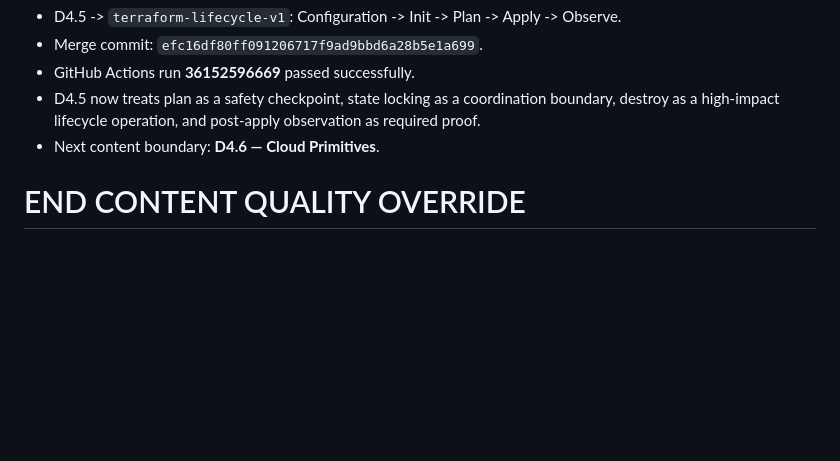
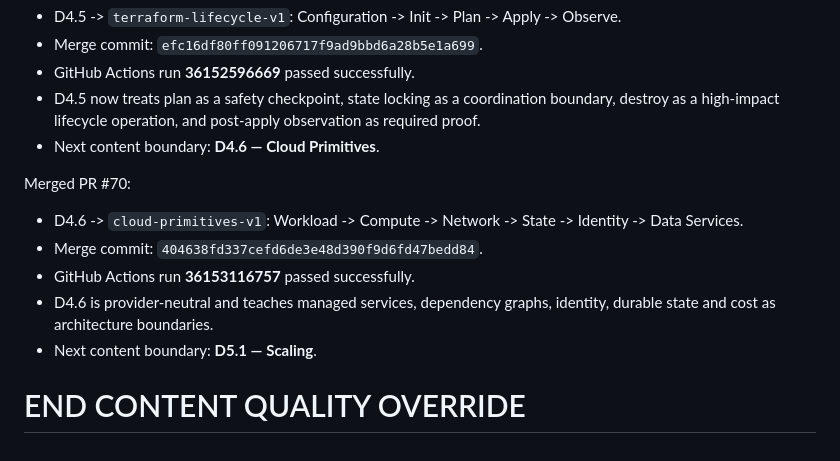
Before and after one commit to shennagyp-netizen/devops_programme, a Markdown page: docs/CONTINUATION_HANDOFF_CURRENT.md, the part around the change. Rendered like a GitHub page; blank space fills up the shorter version.

Commit message:
docs: sync D4.6 merge and next D5.1 scaling boundary

```diff
--- a/docs/CONTINUATION_HANDOFF_CURRENT.md
+++ b/docs/CONTINUATION_HANDOFF_CURRENT.md
@@ -2012,5 +2012,13 @@ Merged PR #69:
 - D4.5 now treats plan as a safety checkpoint, state locking as a coordination boundary, destroy as a high-impact lifecycle operation, and post-apply observation as required proof.
 - Next content boundary: **D4.6 — Cloud Primitives**.
 
+
+Merged PR #70:
+- D4.6 -> `cloud-primitives-v1`: Workload -> Compute -> Network -> State -> Identity -> Data Services.
+- Merge commit: `404638fd337cefd6de3e48d390f9d6fd47bedd84`.
+- GitHub Actions run **36153116757** passed successfully.
+- D4.6 is provider-neutral and teaches managed services, dependency graphs, identity, durable state and cost as architecture boundaries.
+- Next content boundary: **D5.1 — Scaling**.
+
 END CONTENT QUALITY OVERRIDE
 ============================================================
```
